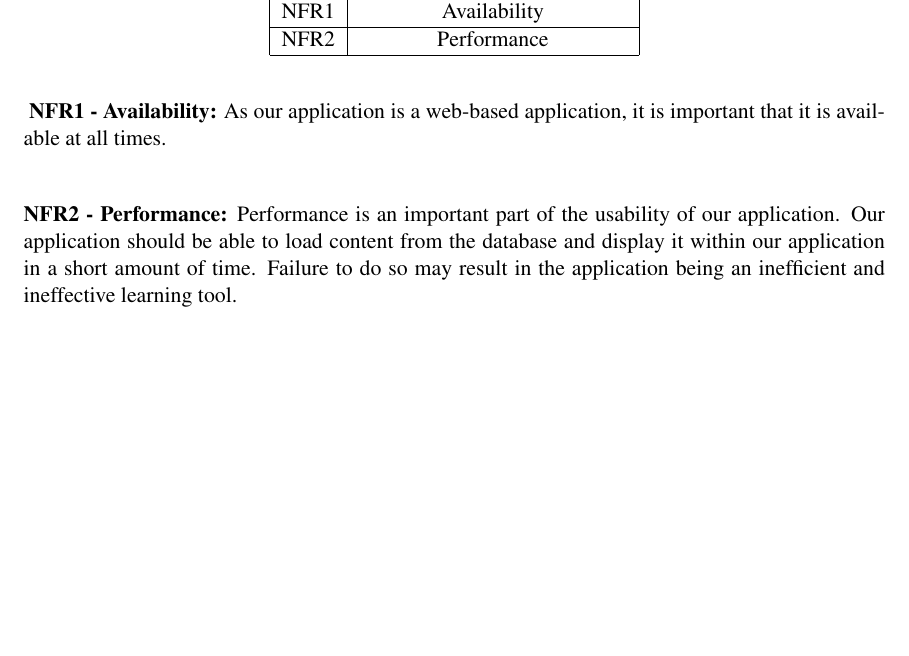
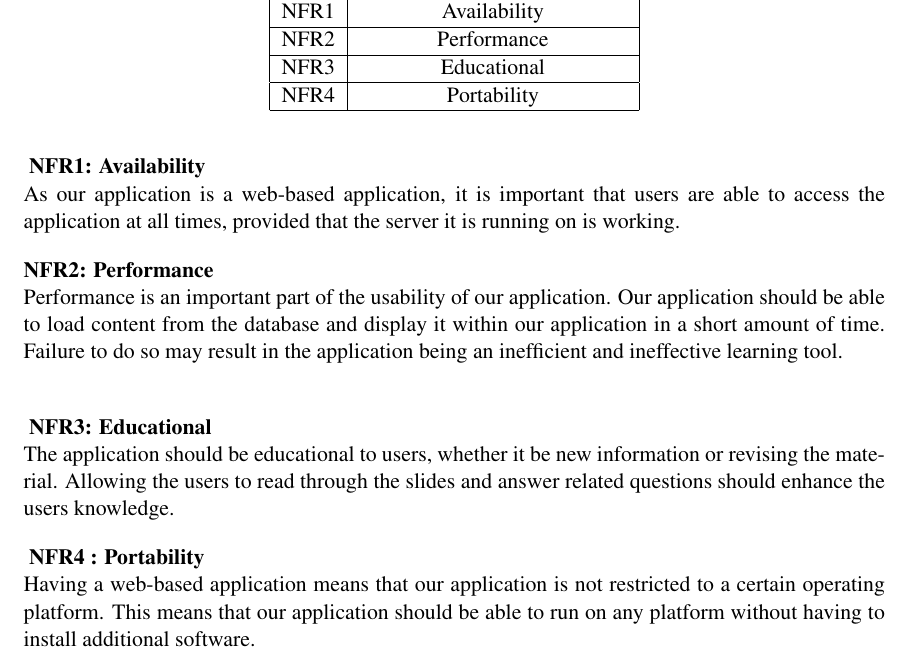
Before and after one commit to Stringsy/team-project, a LaTeX thesis (Dissertation/Requirements.tex): part of page 7 of 7, cut so that both start at the same text, the shorter picture padded with empty space. Compiled offline with pdfLaTeX.

Commit message:
Updated the NFR section of the Requirements

```diff
--- a/Dissertation/Requirements.tex
+++ b/Dissertation/Requirements.tex
@@ -210,14 +210,22 @@ The administration system allows admin staff to upload and remove topics. It als
 \hline \textbf{ID} & \textbf{Non-functional Requirement}\\
 \hline NFR1 & Availability\\
 \hline NFR2 & Performance\\
+\hline NFR3 & Educational\\
+\hline NFR4 & Portability\\
 \hline
 \end{tabular}
 \end{center}
 
-\textbf{ NFR1 - Availability:}
-As our application is a web-based application, it is important that it is available at all times. \\
+\textbf{ NFR1: Availability}\\
+As our application is a web-based application, it is important that users are able to access the application at all times, provided that the server it is running on is working.
 
-\textbf{NFR2 - Performance:}
+\textbf{NFR2: Performance}\\
 Performance is an important part of the usability of our application. Our application should be able to load content from the database and display it within our application in a short amount of time. Failure to do so may result in the application being an inefficient and ineffective learning tool.\\
 
+\textbf{ NFR3: Educational}\\
+The application should be educational to users, whether it be new information or revising the material. Allowing the users to read through the slides and answer related questions should enhance the users knowledge.
+
+\textbf{ NFR4 : Portability}\\
+Having a web-based application means that our application is not restricted to a certain operating platform. This means that our application should be able to run on any platform without having to install additional software.
+
 \end{document}
```
